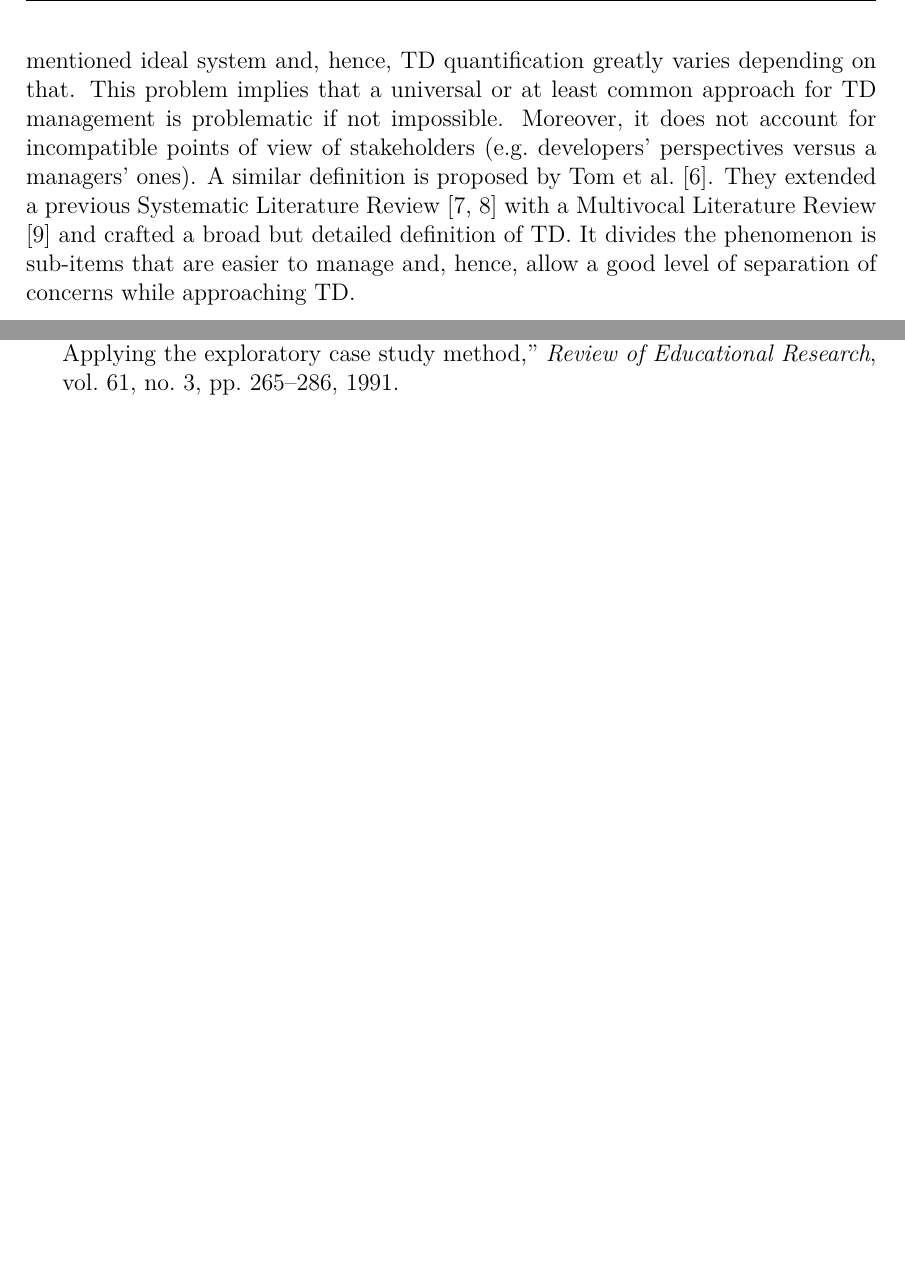
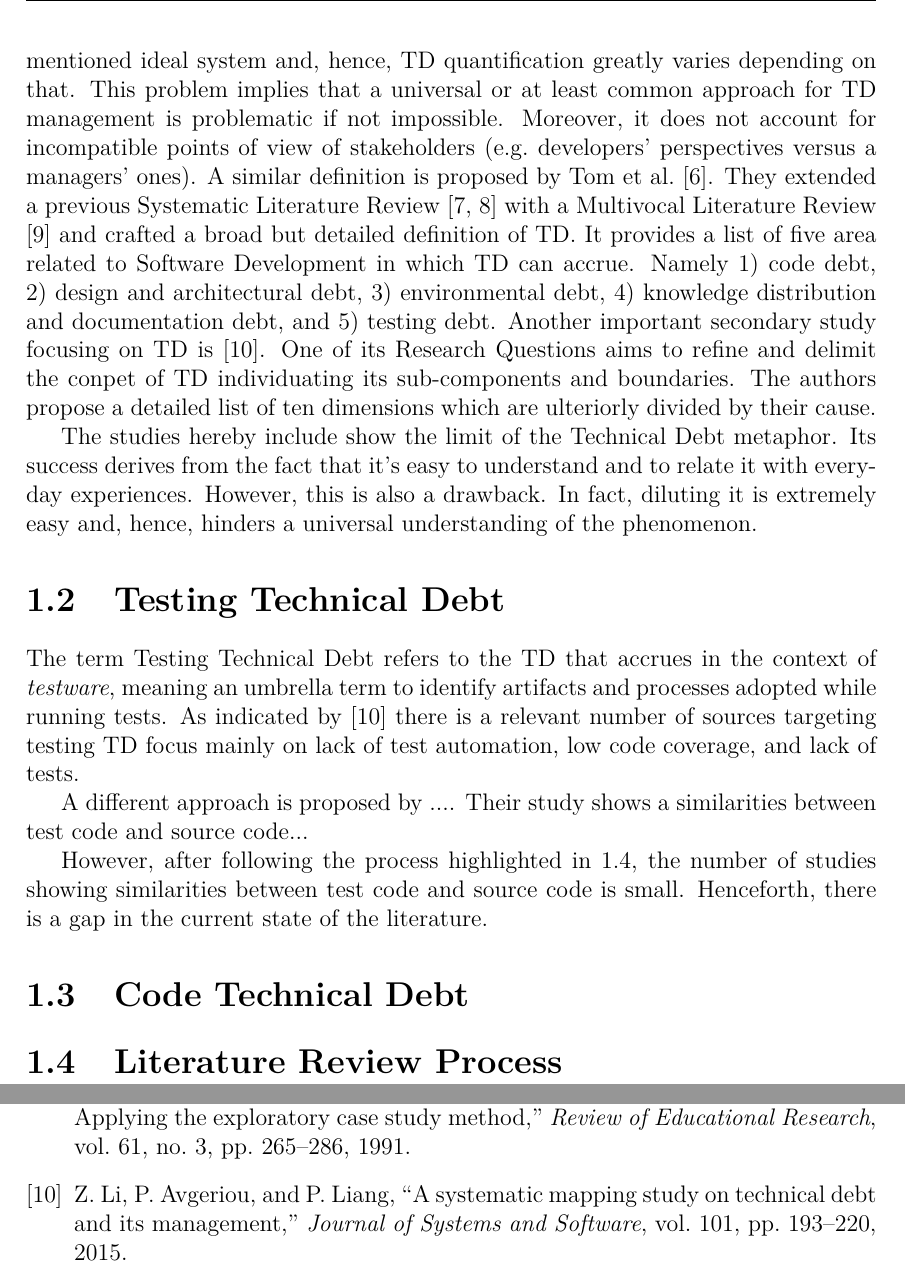
Before and after one commit to MMMarcy/thesis, a LaTeX document (Main.tex, which reads include/LiteratureReview.tex, include/settings/Settings.tex): two parts of pages 4 and 7 of 8, joined at a grey line, cut so that both start at the same text, the shorter picture padded with empty space. Compiled offline with pdfLaTeX.

Commit message:
Little progress with the literature review The structure needs still more love though

```diff
--- a/include/LiteratureReview.tex
+++ b/include/LiteratureReview.tex
@@ -11,4 +13,18 @@ not to do now, but which will impede future development if left
 undone. This includes deferred refactoring... Technical Debt doesn't include deferred functionality, except possibly in edge cases where delivered functionality is ‘good enough’ for the customer, but doesn't satisfy some standard (e.g., a UI element that isn't fully compliant with some UI standard).”}. Teudoropoulos et al.\ \cite{td_from_stakeholder_perspective} offer a similar view but with a more quality centric approach. They define TD as any gap in the technology infrastructure or its implementation that hinders the desired level of quality. However, this definition raise the problem of quantification of TD. In fact, their definition doesn't cover possible complex interaction and tradeoffs between quality attributes. %Furthermore, If we consider inversely proportional attributes it follows that TD is impossible to tame.
 Kruchten et al.\ \cite{td_from_debt_to_metaphor} argue about following a more pragmatic definition of Technical Debt. They propose to exclude from the definition every aspect of the Software Lifecycle that is either completely visible (e.g.\ low external quality) or completely invisible (e.g.\ introducing a new functionality). This avoids overstimating the accumulated debt and, hence, allows a better response to market opportunities.
 
-On the opposite end of the spectrum there are studies that, instead, try to broaden the umbrella of items which fall under the TD umbrella. Brown et al.\ \cite{td_current_vs_optimal_quality} define technical debt as the difference between the current state of the System and an \textit{hypothetical} ideal one. This broad description, however, is in clear contrast with the previous reported studies. In fact, following this specification it is possible to consider as TD also documentation (both technical and not), missing features etc. Furthermore, the definition is vague in terms of which stakeholder pictures the mentioned ideal system and, hence, TD quantification greatly varies depending on that. This problem implies that a universal or at least common approach for TD management is problematic if not impossible. Moreover, it does not account for incompatible points of view of stakeholders (e.g.\ developers' perspectives versus a managers' ones). A similar definition is proposed by Tom et al.\ \cite{exploration_of_td}. They extended a previous Systematic Literature Review \cite{slr,exploration_of_td_2} with a Multivocal Literature Review \cite{multivocal_literature_review} and crafted a broad but detailed definition of TD. It divides the phenomenon is sub-items that are easier to manage and, hence, allow a good level of separation of concerns while approaching TD.
+On the opposite end of the spectrum there are studies that, instead, try to broaden the umbrella of items which fall under the TD umbrella. Brown et al.\ \cite{td_current_vs_optimal_quality} define technical debt as the difference between the current state of the System and an \textit{hypothetical} ideal one. This broad description, however, is in clear contrast with the previous reported studies. In fact, following this specification it is possible to consider as TD also documentation (both technical and not), missing features etc. Furthermore, the definition is vague in terms of which stakeholder pictures the mentioned ideal system and, hence, TD quantification greatly varies depending on that. This problem implies that a universal or at least common approach for TD management is problematic if not impossible. Moreover, it does not account for incompatible points of view of stakeholders (e.g.\ developers' perspectives versus a managers' ones). A similar definition is proposed by Tom et al.\ \cite{exploration_of_td}. They extended a previous Systematic Literature Review \cite{slr,exploration_of_td_2} with a Multivocal Literature Review \cite{multivocal_literature_review} and crafted a broad but detailed definition of TD. It provides a list of five area related to Software Development in which TD can accrue. Namely 1) code debt, 2) design and architectural debt, 3) environmental debt, 4) knowledge distribution and documentation debt, and 5) testing debt. Another important secondary study focusing on TD is \cite{mapping_study_td}. One of its Research Questions aims to refine and delimit the conpet of TD individuating its sub-components and boundaries. The authors propose a detailed list of ten dimensions which are ulteriorly divided by their cause.
+
+The studies hereby include show the limit of the Technical Debt metaphor. Its success derives from the fact that it's easy to understand and to relate it with every-day experiences. However, this is also a drawback. In fact, diluting it is extremely easy and, hence, hinders a universal understanding of the phenomenon.
+
+\section{Testing Technical Debt} \label{testing_td}
+The term Testing Technical Debt refers to the TD that accrues in the context of \textit{testware}, meaning an umbrella term to identify artifacts and processes adopted while running tests. As indicated by \cite{mapping_study_td} there is a relevant number of sources targeting testing TD focus mainly on lack of test automation, low code coverage, and lack of tests.  %TODO: for instance \cite{x} founds the lack of test autation the ...
+
+A different approach is proposed by .... Their study shows a similarities between test code and source code...
+
+However, after following the process highlighted in \ref{literature_review_process}, the number of studies showing similarities between test code and source code is small. Henceforth, there is a gap in the current state of the literature.
+
+
+\section{Code Technical Debt} \label{code_td}
+
+\section{Literature Review Process} \label{literature_review_process}
--- a/include/settings/Settings.tex
+++ b/include/settings/Settings.tex
@@ -30,7 +30,7 @@
 % OPTIONAL SETTINGS (DELETE OR COMMENT TO SUPRESS)
 
 % Disable automatic indentation (equal to using \noindent)
-\setlength{\parindent}{0cm}
+%\setlength{\parindent}{0cm}
 
 
 % Caption settings (aligned left with bold name)
```
Also changed, not shown: include/biblio/tdDefinition.bib (+11 -0 lines), include/biblio/tdWithTesting.bib (+9 -0 lines), include/LiteratureReview.tex (4 more changed lines).
